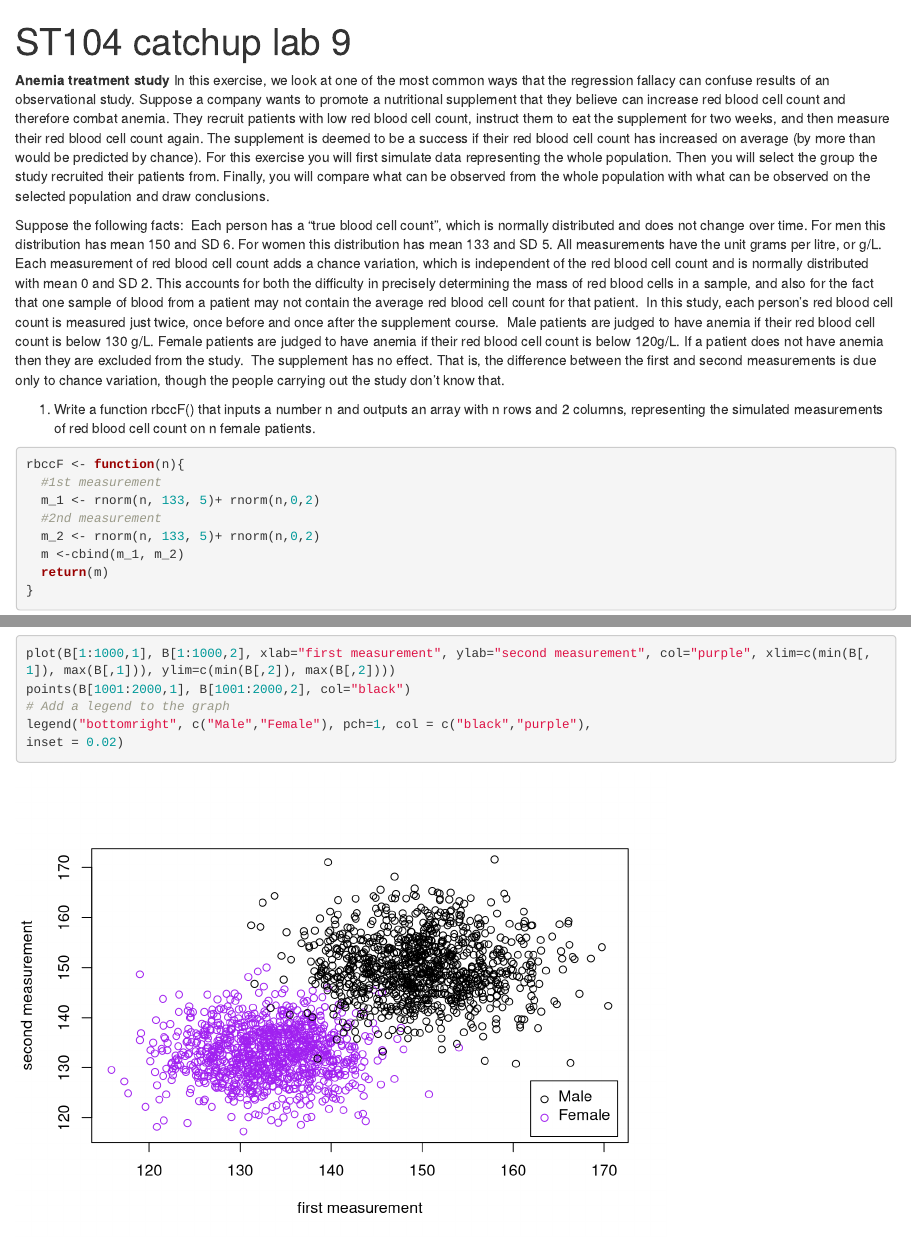
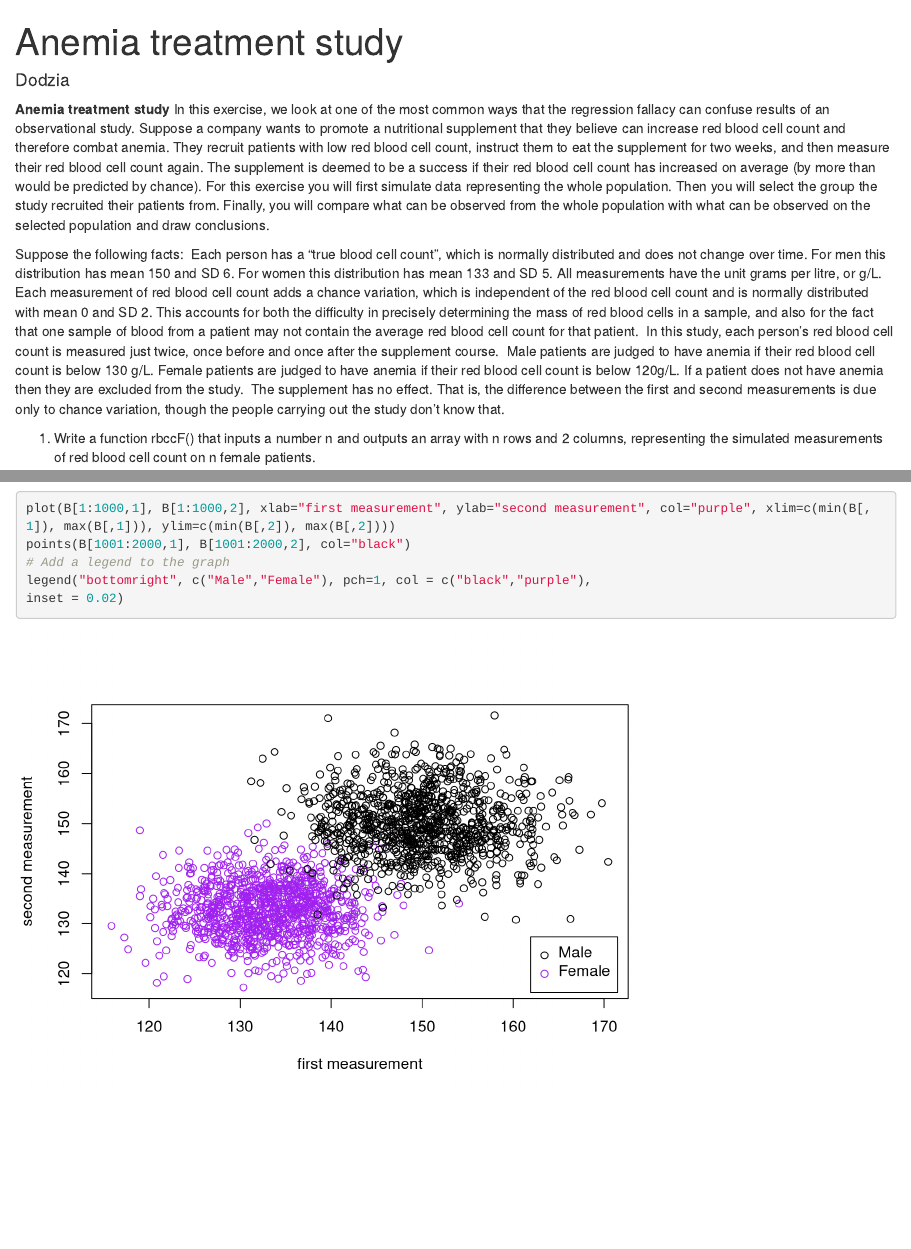
Before and after one commit to Precel2000/Rbasics, an R Markdown document (stats_labs/Anemia_Treatment_Study.Rmd): the page in a window 1100 px wide, from its top, and a second part further down, joined at a grey line. Rendered offline with R 4.5, knitr and Pandoc, with nearby package versions; code that draws random numbers runs with fixed seeds of ours.

Commit message:
Update Anemia_Treatment_Study.Rmd

```diff
--- a/stats_labs/Anemia_Treatment_Study.Rmd
+++ b/stats_labs/Anemia_Treatment_Study.Rmd
@@ -1,5 +1,6 @@
 ---
-title: "ST104 catchup lab 9"
+title: "Anemia treatment study"
+author: Dodzia
 output: html_notebook
 ---
 
```
